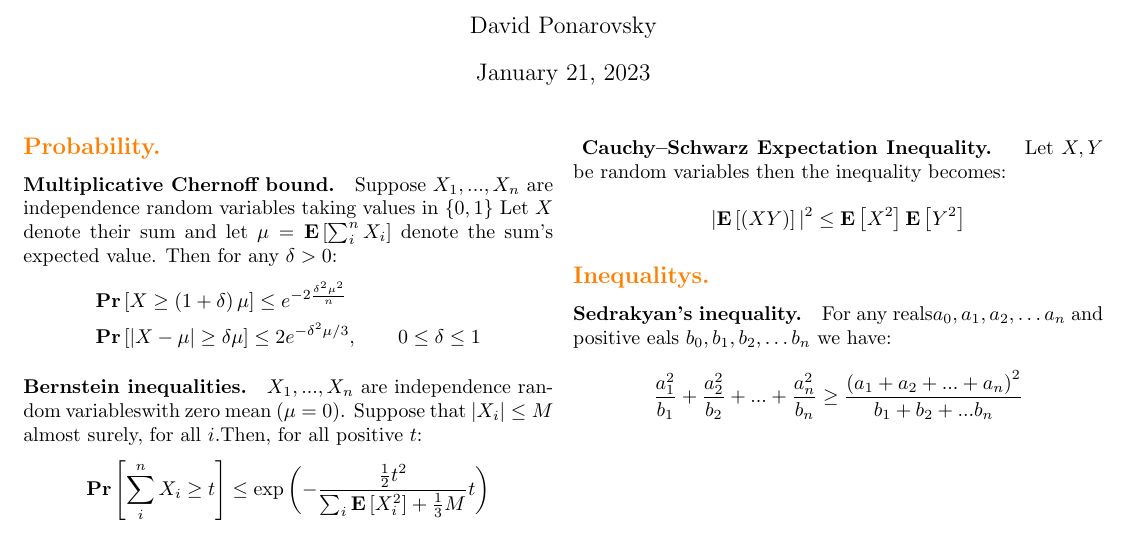
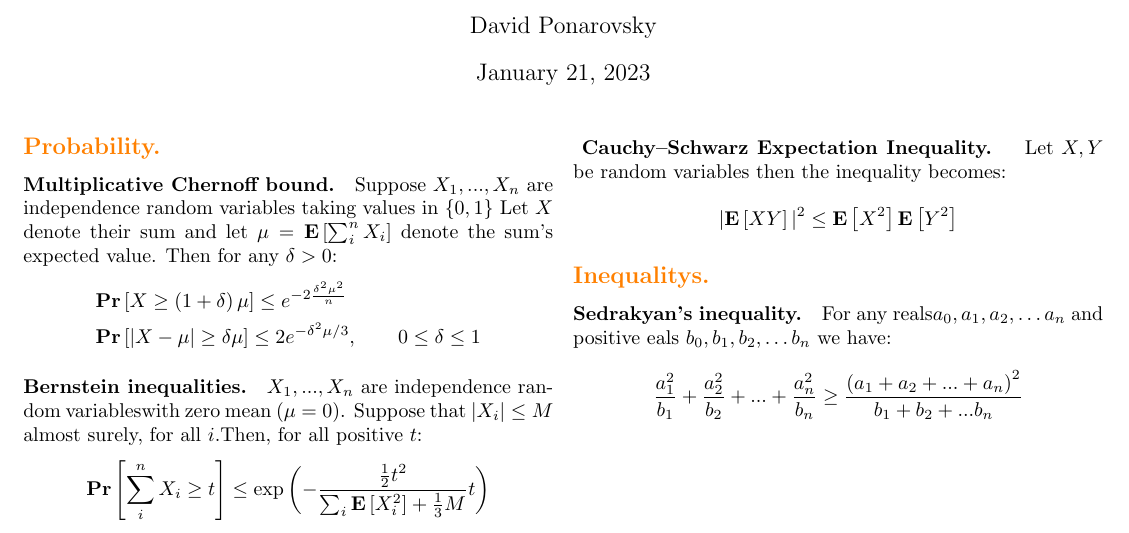
Before and after one commit to dudupo/Academic, a LaTeX document (projects/algo/formulas.tex): part of page 1 of 2, cut so that both start at the same text. Compiled offline with pdfLaTeX.

Commit message:
compiling -Sat Jan 21 01:44:19 PM IST 2023

```diff
--- a/projects/algo/formulas.tex
+++ b/projects/algo/formulas.tex
@@ -96,7 +96,7 @@
   \paragraph{ Cauchy–Schwarz Expectation Inequality. } Let $X,Y$ be random variables then the inequality becomes:
   \begin{equation*}
     \begin{split}
-      |\expp{\left( XY \right)}|^{2}\le\expp{X^{2}}\expp{Y^{2}}
+      |\expp{ XY} |^{2}\le\expp{X^{2}}\expp{Y^{2}}
     \end{split}
   \end{equation*}
   \subsection*{{\textcolor{orange}{Inequalitys.}} }
```
Also changed, not shown: projects/pdfs/formulas.pdf.
